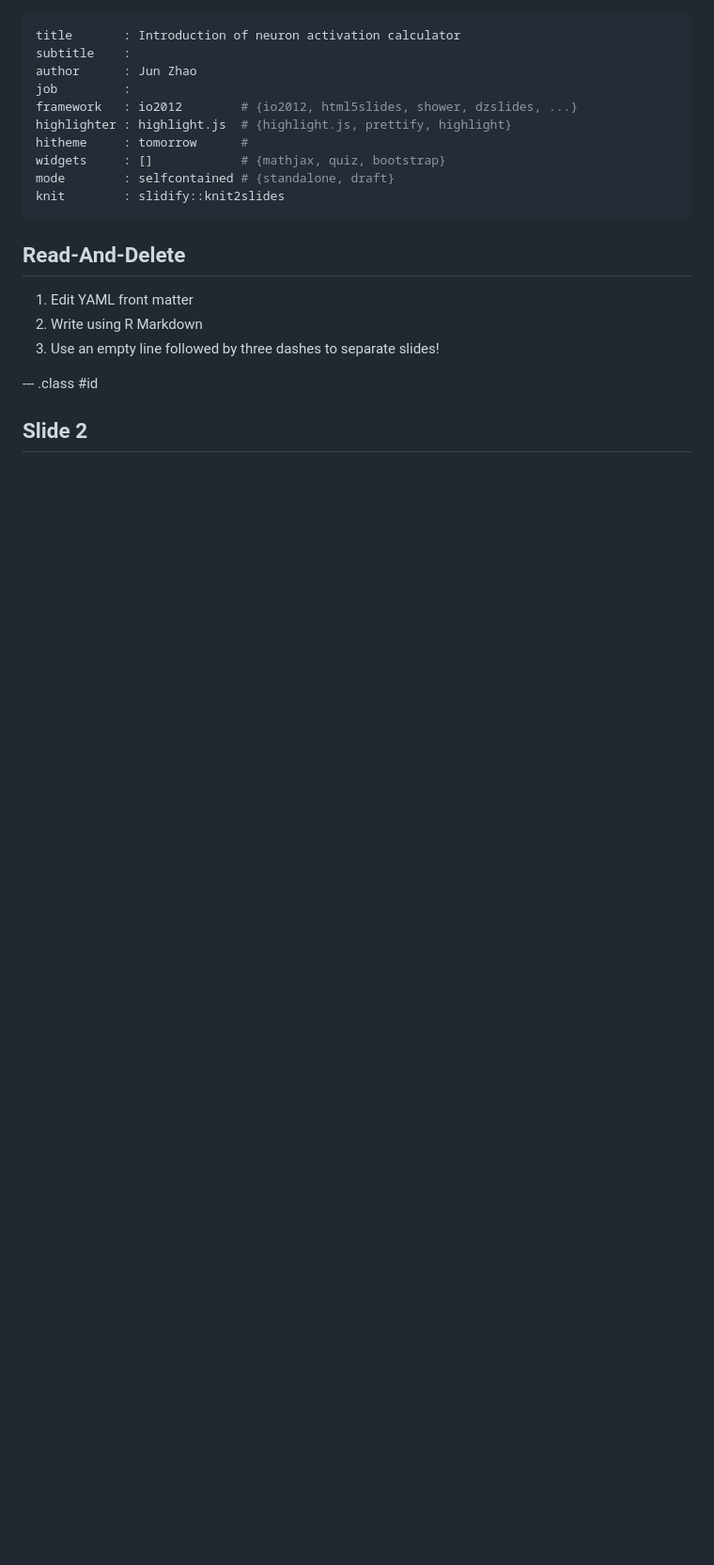
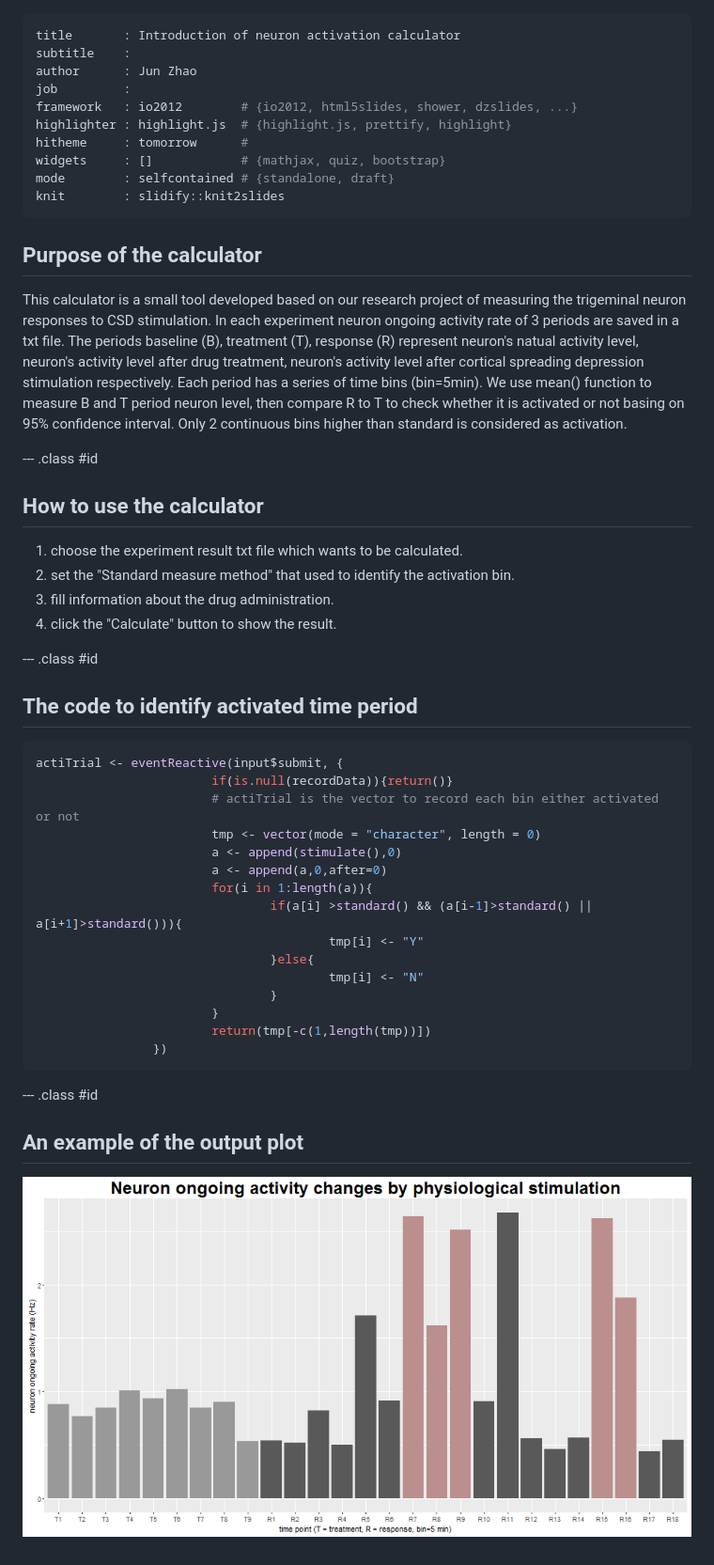
Before and after one commit to waterzhaojun/Neuron_activation_calculation, a Markdown page: index.md, the part around the change. Shown: that part at 94% size. Rendered like a GitHub page; pictures changed too: assets/fig/unnamed-chunk-2-1.png (added); blank space fills up the shorter version.

Commit message:
update index

````diff
--- a/index.md
+++ b/index.md
@@ -11,12 +11,51 @@ mode        : selfcontained # {standalone, draft}
 knit        : slidify::knit2slides
 ---
 
-## Read-And-Delete
+## Purpose of the calculator
 
-1. Edit YAML front matter
-2. Write using R Markdown
-3. Use an empty line followed by three dashes to separate slides!
+This calculator is a small tool developed based on our research project of measuring the trigeminal neuron responses to CSD
+stimulation. In each experiment neuron ongoing activity rate of 3 periods are saved in a txt file. The periods baseline (B),
+treatment (T), response (R) represent neuron's natual activity level, neuron's activity level after drug treatment, neuron's
+activity level after cortical spreading depression stimulation respectively. Each period has a series of time bins (bin=5min).
+We use mean() function to measure B and T period neuron level, then compare R to T to check whether it is activated or not
+basing on 95% confidence interval. Only 2 continuous bins higher than standard is considered as activation.
 
 --- .class #id
 
-## Slide 2
+## How to use the calculator
+
+1. choose the experiment result txt file which wants to be calculated.
+2. set the "Standard measure method" that used to identify the activation bin.
+3. fill information about the drug administration.
+4. click the "Calculate" button to show the result.
+
+--- .class #id
+
+## The code to identify activated time period
+
+
+
+```r
+actiTrial <- eventReactive(input$submit, {
+                        if(is.null(recordData)){return()}
+                        # actiTrial is the vector to record each bin either activated or not
+                        tmp <- vector(mode = "character", length = 0)
+                        a <- append(stimulate(),0)
+                        a <- append(a,0,after=0)
+                        for(i in 1:length(a)){
+                                if(a[i] >standard() && (a[i-1]>standard() || a[i+1]>standard())){
+                                        tmp[i] <- "Y"
+                                }else{
+                                        tmp[i] <- "N"
+                                }
+                        }
+                        return(tmp[-c(1,length(tmp))])
+                })
+```
+
+
+--- .class #id
+
+## An example of the output plot
+
+![plot of chunk unnamed-chunk-2](assets/fig/unnamed-chunk-2-1.png)
````
Also changed, not shown: 5 other files.
